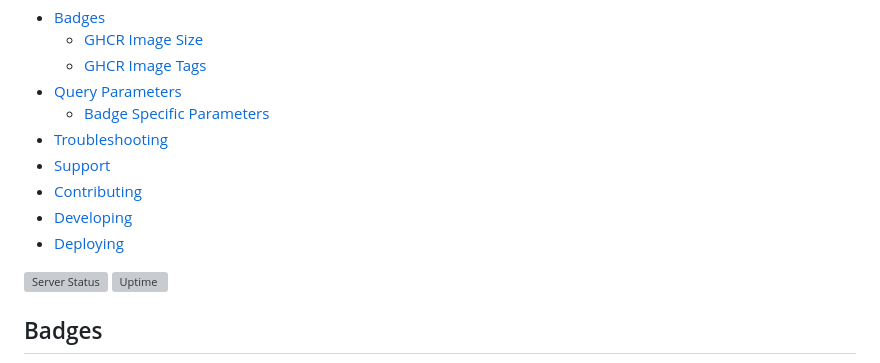
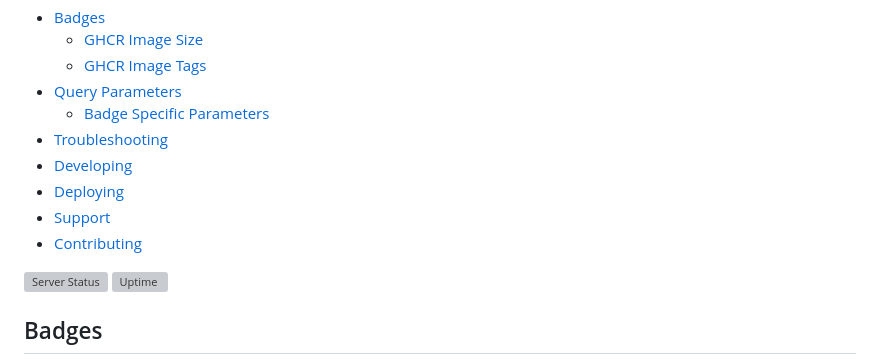
Before and after one commit to smashedr/node-badges, a Markdown page: README.md, the part around the change. GitHub-like rendering; grey boxes are pictures that could not be loaded.

```diff
--- a/README.md
+++ b/README.md
@@ -36,10 +36,10 @@ Please [let us know](https://github.com/smashedr/node-badges/discussions/categor
 - [Query Parameters](#query-parameters)
   - [Badge Specific Parameters](#badge-specific-parameters)
 - [Troubleshooting](#Troubleshooting)
+- [Developing](#Developing)
+- [Deploying](#Deploying)
 - [Support](#Support)
 - [Contributing](#Contributing)
-- [Developing](#Developing)
-- [Deploying](#Deploying)
 
 [![Server Status](https://img.shields.io/website?url=https%3A%2F%2Fbadges.cssnr.com%2F&up_message=online&down_message=offline&style=for-the-badge&logo=nodedotjs&logoColor=white&label=server)](https://badges.cssnr.com/)
 [![Uptime](https://badges.cssnr.com/uptime?style=for-the-badge)](https://badges.cssnr.com/uptime?style=for-the-badge)
```
